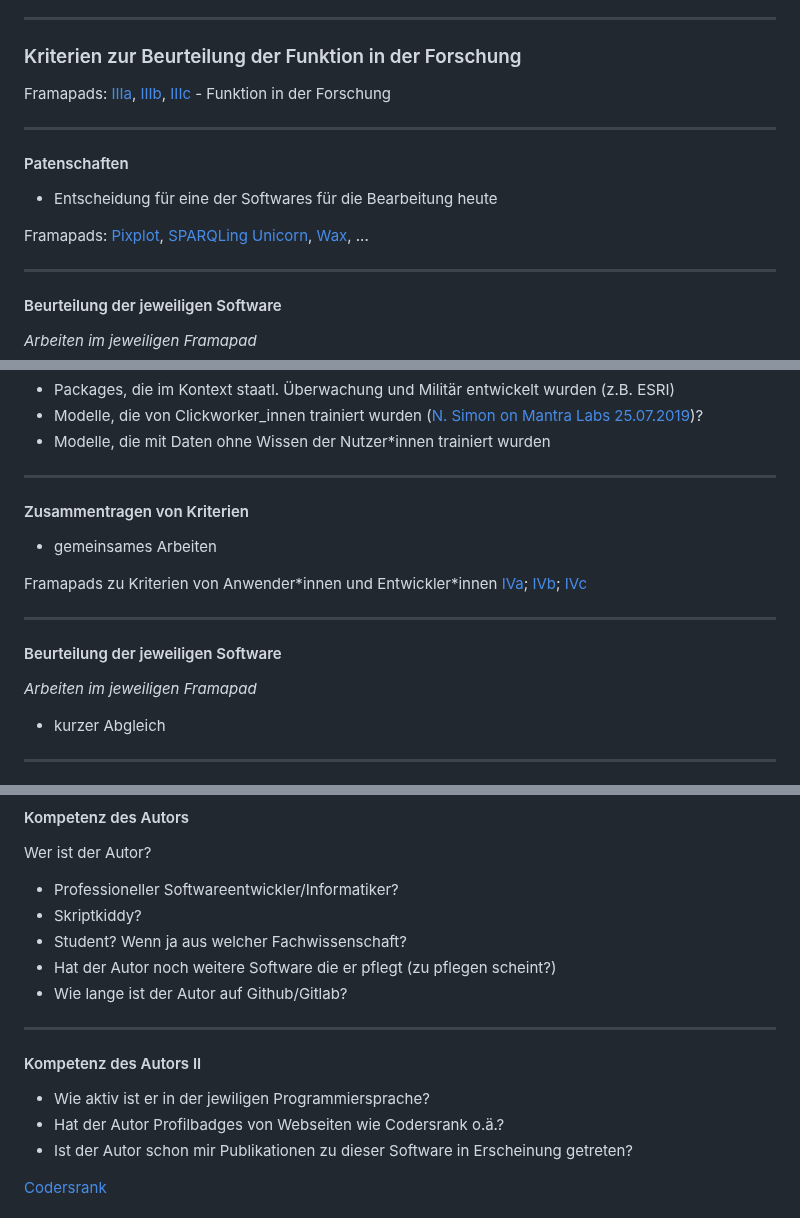
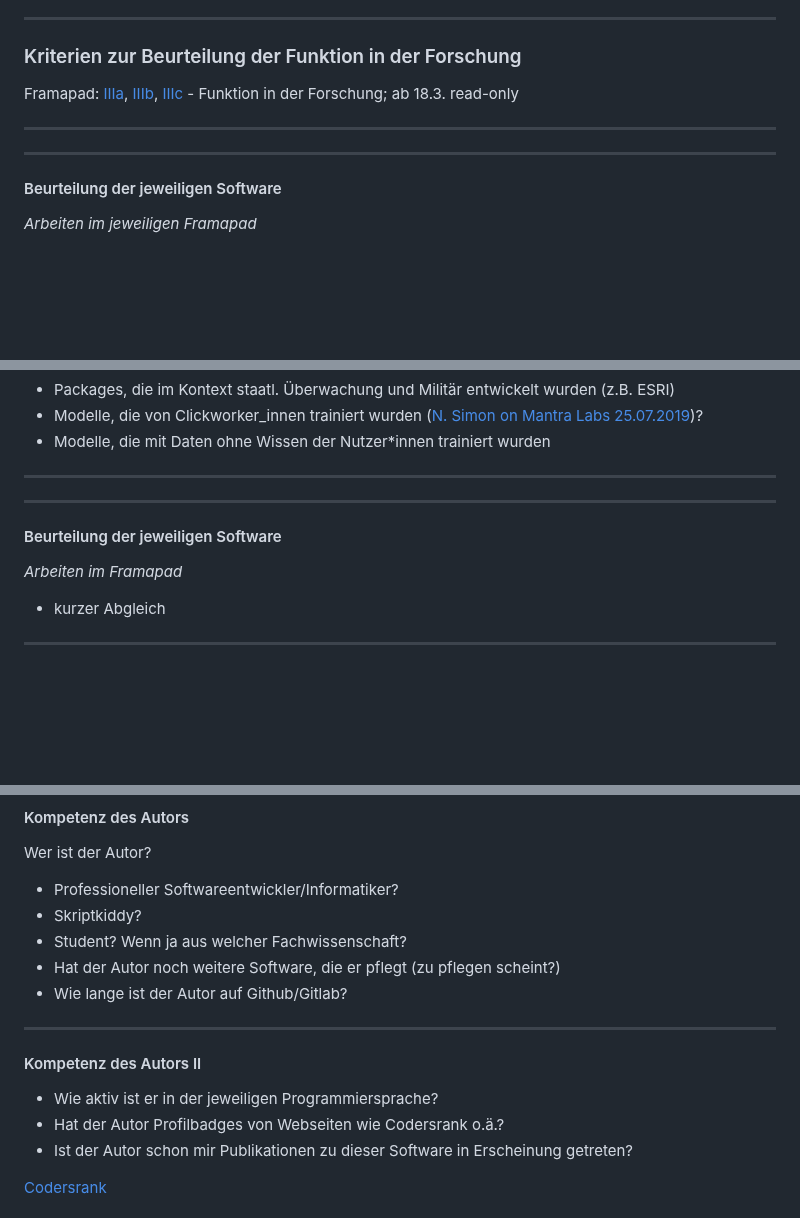
Before and after one commit to archaeoklammt/DHd2023_Workshop_13, a Markdown page: slides.md, 3 parts joined by grey strips. GitHub-like rendering; blank space fills up the shorter version.

```diff
--- a/slides.md
+++ b/slides.md
@@ -143,15 +145,15 @@ Wozu soll Wax eingesetzt werden?
 
 ### Kriterien zur Beurteilung der Funktion in der Forschung
 
-Framapads: [IIIa](https://mypads2.framapad.org/p/iiia-funktion-in-der-forschung-qq4ryb93s), [IIIb](https://mypads2.framapad.org/p/iiib-funktion-in-der-forschung-w44rzb9eu), [IIIc](https://mypads2.framapad.org/p/iiic-funktion-in-der-forschung-934s0b94g) - Funktion in der Forschung
+Framapad: [IIIa](https://mypads2.framapad.org/p/iiia-funktion-in-der-forschung-qq4ryb93s), [IIIb](https://mypads2.framapad.org/p/iiib-funktion-in-der-forschung-w44rzb9eu), [IIIc](https://mypads2.framapad.org/p/iiic-funktion-in-der-forschung-934s0b94g) - Funktion in der Forschung; ab 18.3. read-only
 
 ----
 
-#### Patenschaften
+<!--#### Patenschaften
 
 * Entscheidung für eine der Softwares für die Bearbeitung heute
 
-Framapads: [Pixplot](https://mypads2.framapad.org/p/pixplot-p54s6b9xc), [SPARQLing Unicorn](https://mypads2.framapad.org/p/sparqling-unicorn-gh4s7b90f), [Wax](https://mypads2.framapad.org/p/wax-xe4s8b9fl), ...
+Framapad: [Pixplot](https://mypads2.framapad.org/p/pixplot-p54s6b9xc), [SPARQLing Unicorn](https://mypads2.framapad.org/p/sparqling-unicorn-gh4s7b90f), [Wax](https://mypads2.framapad.org/p/wax-xe4s8b9fl), ... --->
 
 ----
 
@@ -272,17 +274,17 @@ zu ethischen Bedenken
 
 ----
 
-#### Zusammentragen von Kriterien
+<!--#### Zusammentragen von Kriterien
 
 * gemeinsames Arbeiten
 
-Framapads zu Kriterien von Anwender\*innen und Entwickler\*innen [IVa](https://mypads2.framapad.org/p/iv-kriterien-anwender-innen-2x4scb9qq); [IVb](https://mypads2.framapad.org/mypads/?/mypads/group/dhd2023-workshop-13-j64rtb9jb/pad/view/pad-ivb-kriterien-anwender-innen-im17wk9od); [IVc](https://mypads2.framapad.org/mypads/?/mypads/group/dhd2023-workshop-13-j64rtb9jb/pad/view/ivc-kriterien-fur-anwender-innen-ss189k9cj)
+Framapads zu Kriterien von Anwender\*innen und Entwickler\*innen [IVa](https://mypads2.framapad.org/p/iv-kriterien-anwender-innen-2x4scb9qq); [IVb](https://mypads2.framapad.org/mypads/?/mypads/group/dhd2023-workshop-13-j64rtb9jb/pad/view/pad-ivb-kriterien-anwender-innen-im17wk9od); [IVc](https://mypads2.framapad.org/mypads/?/mypads/group/dhd2023-workshop-13-j64rtb9jb/pad/view/ivc-kriterien-fur-anwender-innen-ss189k9cj)--->
 
 ----
 
 #### Beurteilung der jeweiligen Software
 
-*Arbeiten im jeweiligen Framapad*
+*Arbeiten im Framapad*
 
 * kurzer Abgleich
 
@@ -325,14 +327,14 @@ Wer ist der Autor?
 * Professioneller Softwareentwickler/Informatiker?
 * Skriptkiddy?
 * Student? Wenn ja aus welcher Fachwissenschaft?
-* Hat der Autor noch weitere Software die er pflegt (zu pflegen scheint?)
+* Hat der Autor noch weitere Software, die er pflegt (zu pflegen scheint?)
 * Wie lange ist der Autor auf Github/Gitlab?
 
 ----
 
 #### Kompetenz des Autors II
 
-  * Wie aktiv ist er in der jewiligen Programmiersprache?
+  * Wie aktiv ist er in der jeweiligen Programmiersprache?
   * Hat der Autor Profilbadges von Webseiten wie Codersrank o.ä.?
   * Ist der Autor schon mir Publikationen zu dieser Software in Erscheinung getreten?
 
```
Also changed, not shown: other parts of slides.md (+9 -5 lines).
